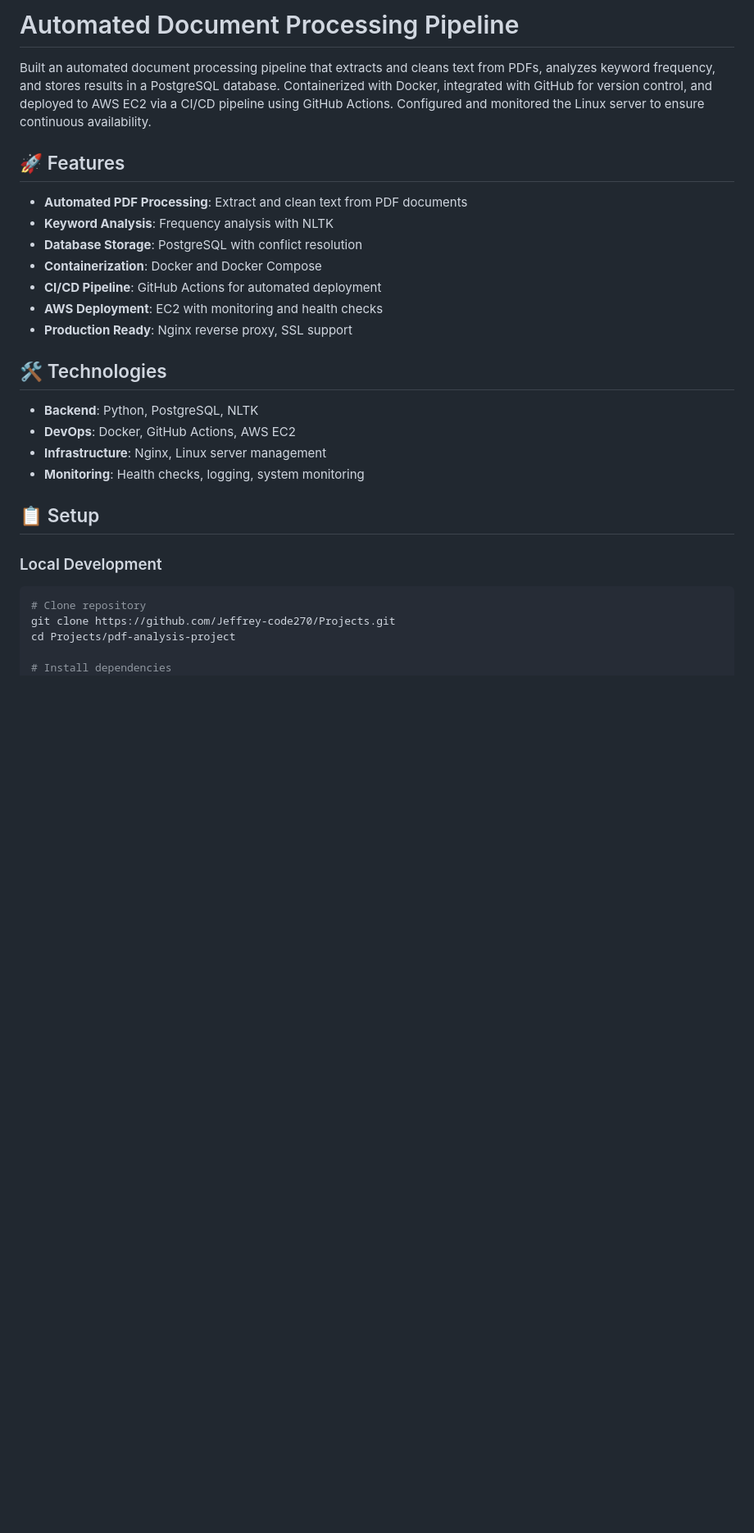
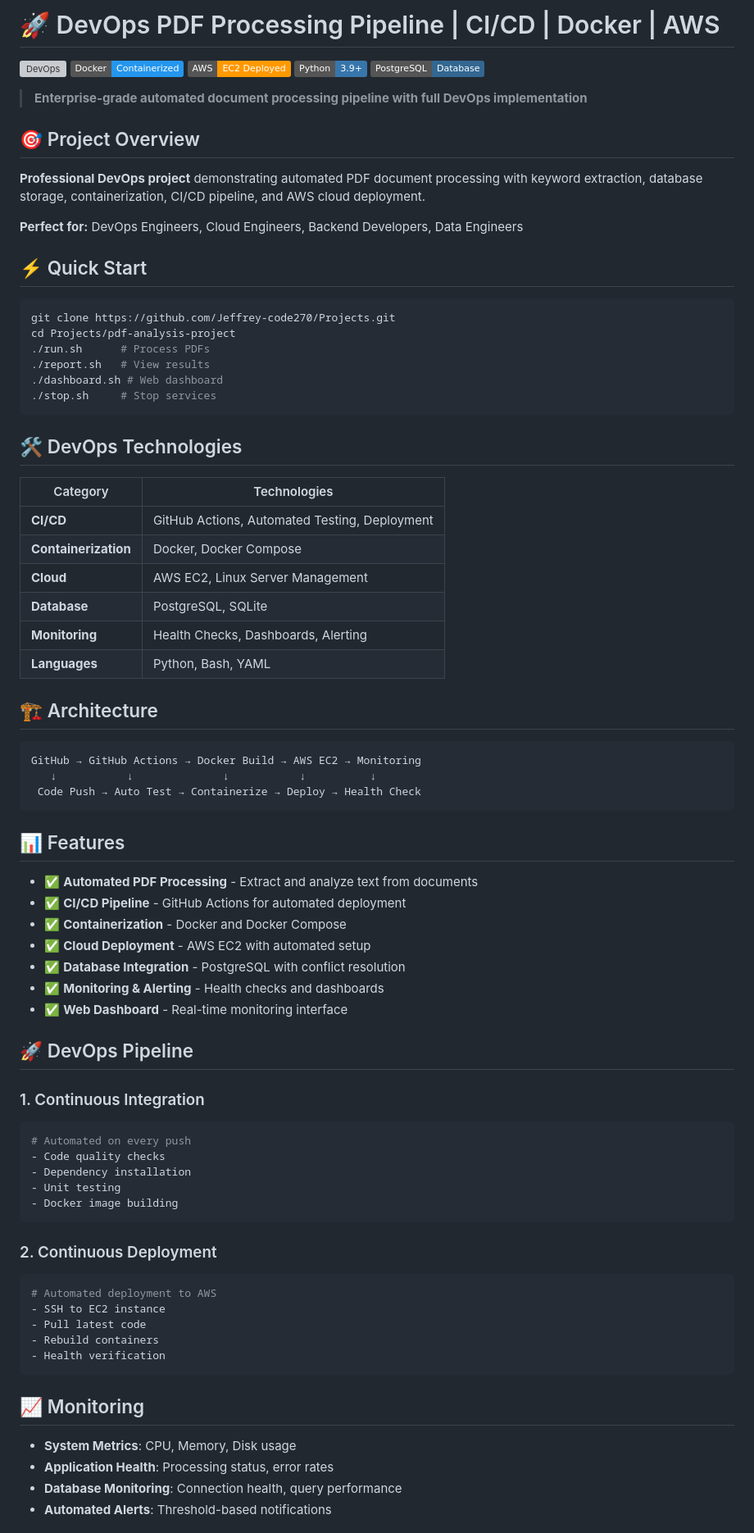
Before and after one commit to Jeffrey-code270/Projects, a Markdown page: pdf-analysis-project/README.md, the part around one of its changes. Shown at 82% size. Drawn GitHub-style; badges without logos; blank space fills up the shorter version; grey boxes are pictures that could not be loaded.

Commit message:
Add SEO optimization: badges, keywords, and comprehensive documentation

````diff
--- a/pdf-analysis-project/README.md
+++ b/pdf-analysis-project/README.md
@@ -1,29 +1,83 @@
-# Automated Document Processing Pipeline
+# 🚀 DevOps PDF Processing Pipeline | CI/CD | Docker | AWS
 
-Built an automated document processing pipeline that extracts and cleans text from PDFs, analyzes keyword frequency, and stores results in a PostgreSQL database. Containerized with Docker, integrated with GitHub for version control, and deployed to AWS EC2 via a CI/CD pipeline using GitHub Actions. Configured and monitored the Linux server to ensure continuous availability.
+[![DevOps](https://img.shields.io/badge/DevOps-CI%2FCD%20Pipeline-blue)](https://github.com/Jeffrey-code270/Projects)
+[![Docker](https://img.shields.io/badge/Docker-Containerized-2496ED)](https://github.com/Jeffrey-code270/Projects)
+[![AWS](https://img.shields.io/badge/AWS-EC2%20Deployed-FF9900)](https://github.com/Jeffrey-code270/Projects)
+[![Python](https://img.shields.io/badge/Python-3.9+-3776AB)](https://github.com/Jeffrey-code270/Projects)
+[![PostgreSQL](https://img.shields.io/badge/PostgreSQL-Database-336791)](https://github.com/Jeffrey-code270/Projects)
 
-## 🚀 Features
+> **Enterprise-grade automated document processing pipeline with full DevOps implementation**
 
-- **Automated PDF Processing**: Extract and clean text from PDF documents
-- **Keyword Analysis**: Frequency analysis with NLTK
-- **Database Storage**: PostgreSQL with conflict resolution
-- **Containerization**: Docker and Docker Compose
-- **CI/CD Pipeline**: GitHub Actions for automated deployment
-- **AWS Deployment**: EC2 with monitoring and health checks
-- **Production Ready**: Nginx reverse proxy, SSL support
+## 🎯 Project Overview
 
-## 🛠 Technologies
+**Professional DevOps project** demonstrating automated PDF document processing with keyword extraction, database storage, containerization, CI/CD pipeline, and AWS cloud deployment.
 
-- **Backend**: Python, PostgreSQL, NLTK
-- **DevOps**: Docker, GitHub Actions, AWS EC2
-- **Infrastructure**: Nginx, Linux server management
-- **Monitoring**: Health checks, logging, system monitoring
+**Perfect for:** DevOps Engineers, Cloud Engineers, Backend Developers, Data Engineers
 
-## 📋 Setup
+## ⚡ Quick Start
 
-### Local Development
 ```bash
-# Clone repository
 git clone https://github.com/Jeffrey-code270/Projects.git
 cd Projects/pdf-analysis-project
+./run.sh      # Process PDFs
+./report.sh   # View results
+./dashboard.sh # Web dashboard
+./stop.sh     # Stop services
+```
 
+## 🛠 DevOps Technologies
+
+| Category | Technologies |
+|----------|-------------|
+| **CI/CD** | GitHub Actions, Automated Testing, Deployment |
+| **Containerization** | Docker, Docker Compose |
+| **Cloud** | AWS EC2, Linux Server Management |
+| **Database** | PostgreSQL, SQLite |
+| **Monitoring** | Health Checks, Dashboards, Alerting |
+| **Languages** | Python, Bash, YAML |
+
+## 🏗 Architecture
+
+```
+GitHub → GitHub Actions → Docker Build → AWS EC2 → Monitoring
+   ↓           ↓              ↓           ↓          ↓
+ Code Push → Auto Test → Containerize → Deploy → Health Check
+```
+
+## 📊 Features
+
+- ✅ **Automated PDF Processing** - Extract and analyze text from documents
+- ✅ **CI/CD Pipeline** - GitHub Actions for automated deployment
+- ✅ **Containerization** - Docker and Docker Compose
+- ✅ **Cloud Deployment** - AWS EC2 with automated setup
+- ✅ **Database Integration** - PostgreSQL with conflict resolution
+- ✅ **Monitoring & Alerting** - Health checks and dashboards
+- ✅ **Web Dashboard** - Real-time monitoring interface
+
+## 🚀 DevOps Pipeline
+
+### 1. Continuous Integration
+```yaml
+# Automated on every push
+- Code quality checks
+- Dependency installation
+- Unit testing
+- Docker image building
+```
+
+### 2. Continuous Deployment
+```yaml
+# Automated deployment to AWS
+- SSH to EC2 instance
+- Pull latest code
+- Rebuild containers
+- Health verification
+```
+
+## 📈 Monitoring
+
+- **System Metrics**: CPU, Memory, Disk usage
+- **Application Health**: Processing status, error rates
+- **Database Monitoring**: Connection health, query performance
+- **Automated Alerts**: Threshold-based notifications
+
````
Also changed, not shown: other parts of pdf-analysis-project/README.md (+30 -44 lines), .github/TOPICS.md (added, +26 -0 lines), 1 other file.
